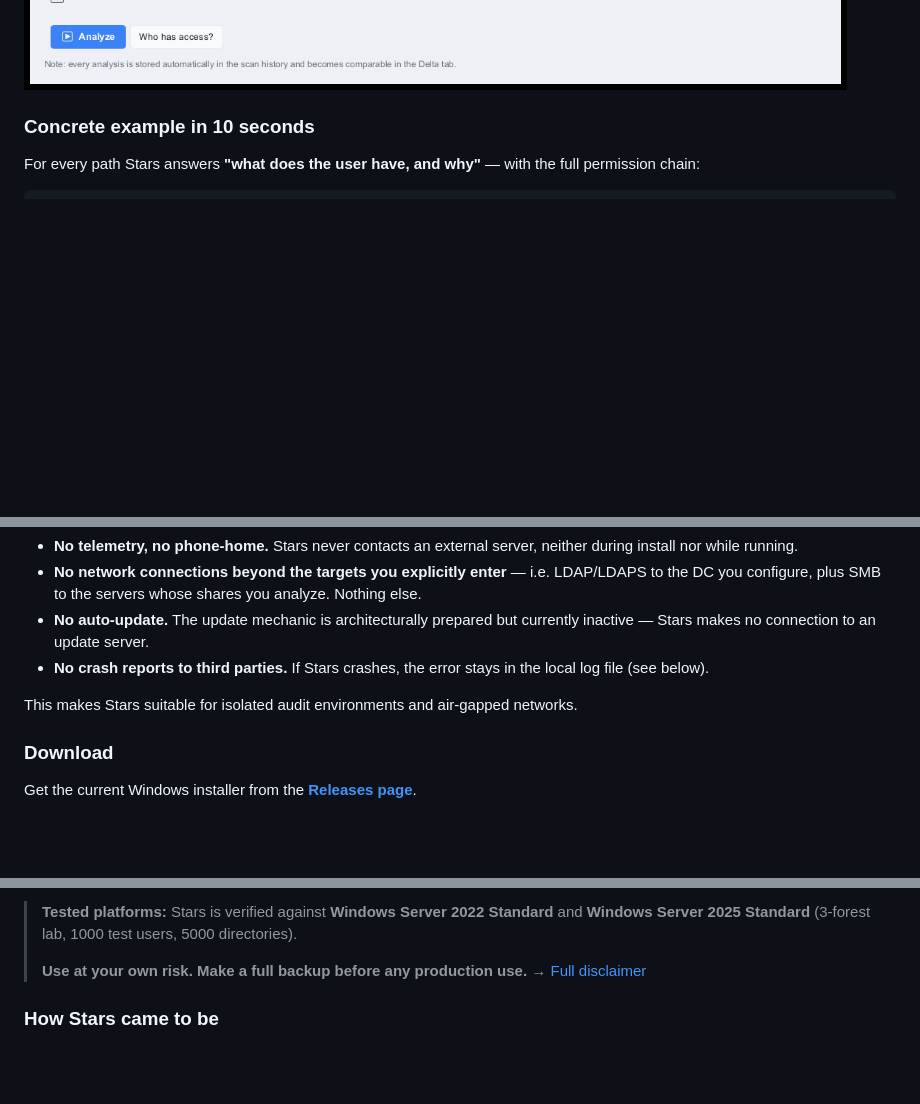
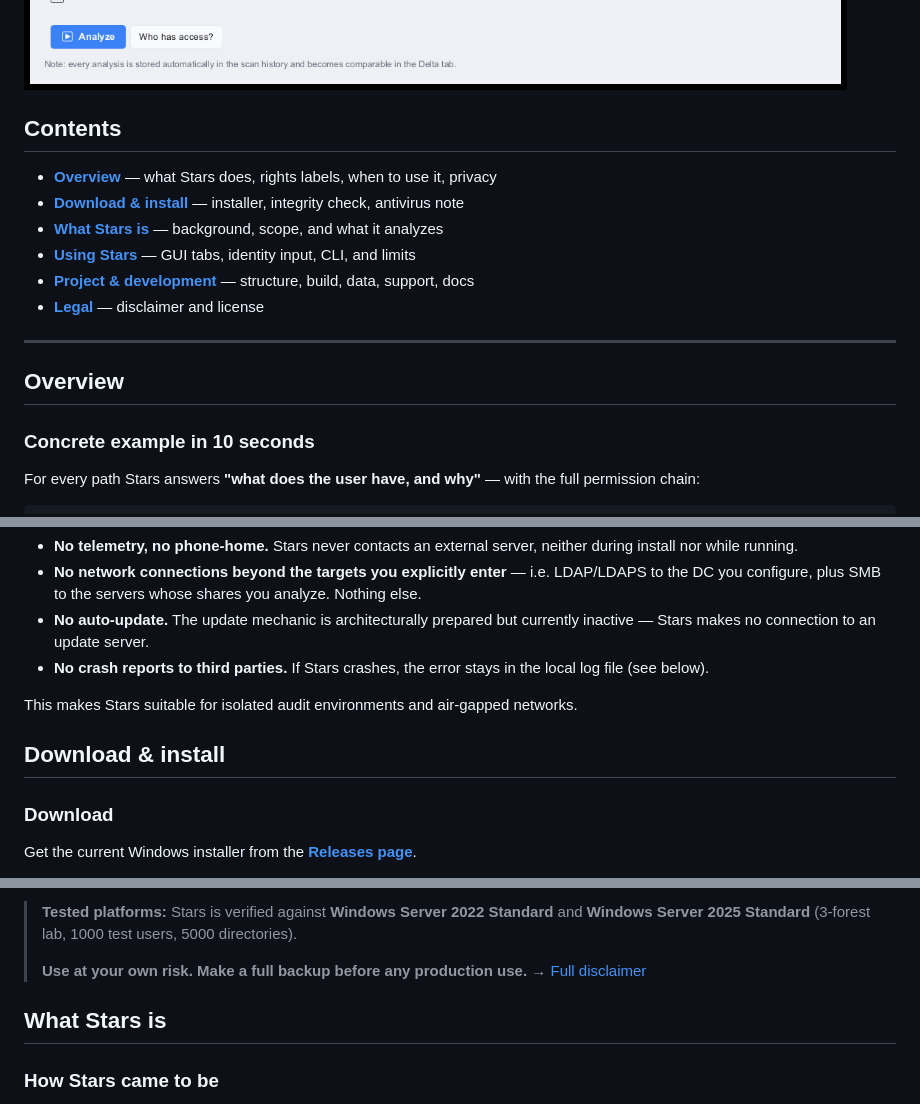
Before and after one commit to Birgerson/stars-ad-permission-analyzer, a Markdown page: README.md, 3 parts joined by grey strips. Drawn GitHub-style; blank space fills up the shorter version.

Commit message:
docs(readme): add a table of contents and group sections under six headings
The README was a flat list of 21 ### sections with no hierarchy and no
table of contents, which made a long page hard to scan. Added a top-level
Contents list and grouped the existing sections under six ## headings
(Overview, Download & install, What Stars is, Using Stars, Project &
development, Legal). Content is unchanged — only navigation and structure.

Co-Authored-By: Claude Fable 5 <noreply@anthropic.com>

```diff
--- a/README.md
+++ b/README.md
@@ -12,6 +12,19 @@ For every user, the tool shows the effective access rights that actually apply t
 > **Stars is exclusively a read-and-analyze tool. It does not modify any permissions, groups, or AD objects.**
 
 ![Stars Analyze tab (v1.6.5) — target path, identity, resolution mode, SMB share fields, and the two action buttons "Analyze" and "Who has access?"](docs/screenshots/stars-analyze-tab.png)
+
+## Contents
+
+- **[Overview](#overview)** — what Stars does, rights labels, when to use it, privacy
+- **[Download & install](#download--install)** — installer, integrity check, antivirus note
+- **[What Stars is](#what-stars-is)** — background, scope, and what it analyzes
+- **[Using Stars](#using-stars)** — GUI tabs, identity input, CLI, and limits
+- **[Project & development](#project--development)** — structure, build, data, support, docs
+- **[Legal](#legal)** — disclaimer and license
+
+---
+
+## Overview
 
 ### Concrete example in 10 seconds
 
@@ -84,6 +97,8 @@ Stars is a **local tool**. Concretely:
 
 This makes Stars suitable for isolated audit environments and air-gapped networks.
 
+## Download & install
+
 ### Download
 
 Get the current Windows installer from the **[Releases page](https://github.com/Birgerson/stars-ad-permission-analyzer/releases)**.
@@ -119,6 +134,8 @@ On WSL / Linux / macOS, `sha256sum -c Stars-v1.6.5-Setup.exe.sha256` works direc
 > **Tested platforms:** Stars is verified against **Windows Server 2022 Standard** and **Windows Server 2025 Standard** (3-forest lab, 1000 test users, 5000 directories).
 >
 > **Use at your own risk. Make a full backup before any production use.** → [Full disclaimer](#disclaimer)
+
+## What Stars is
 
 ### How Stars came to be
 
```
Also changed, not shown: other parts of README.md (+6 -0 lines).
